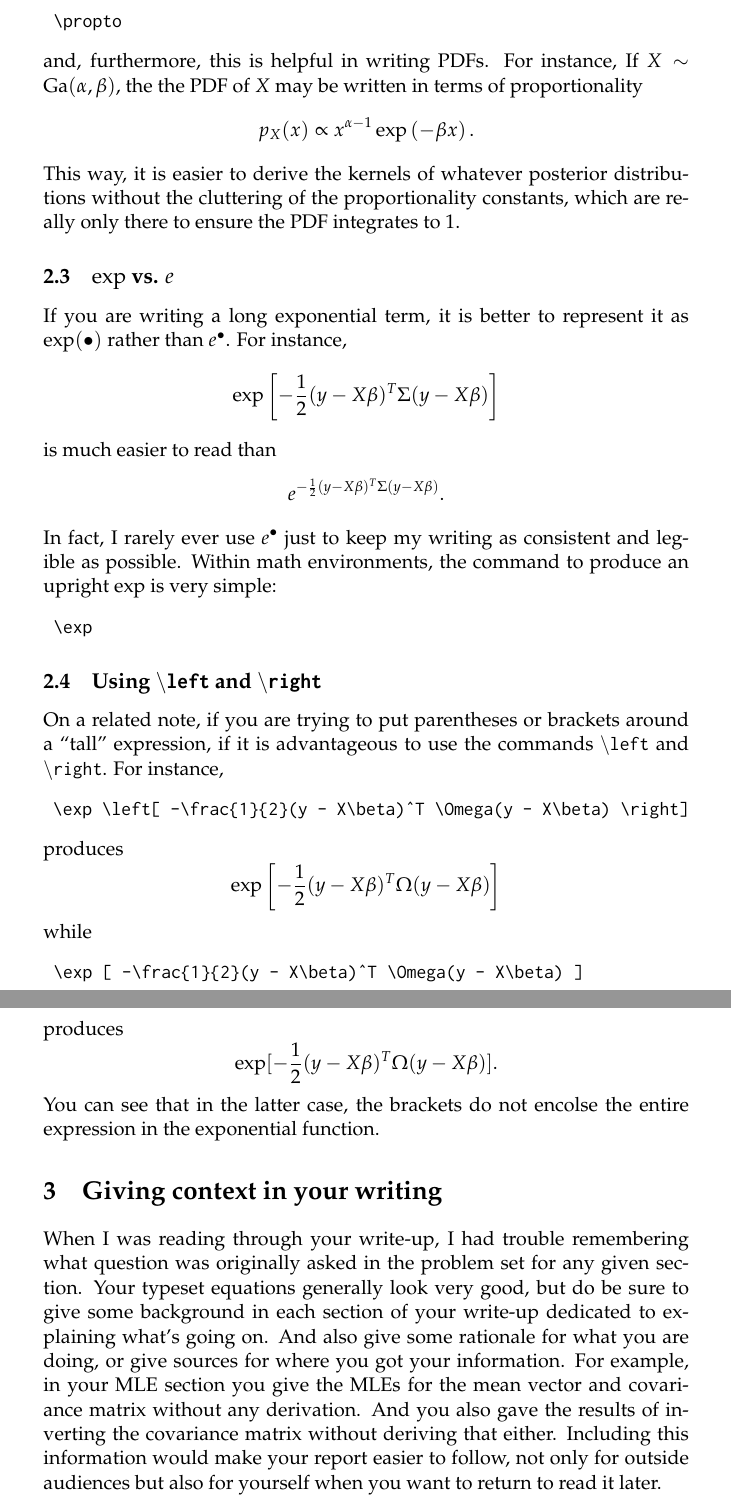
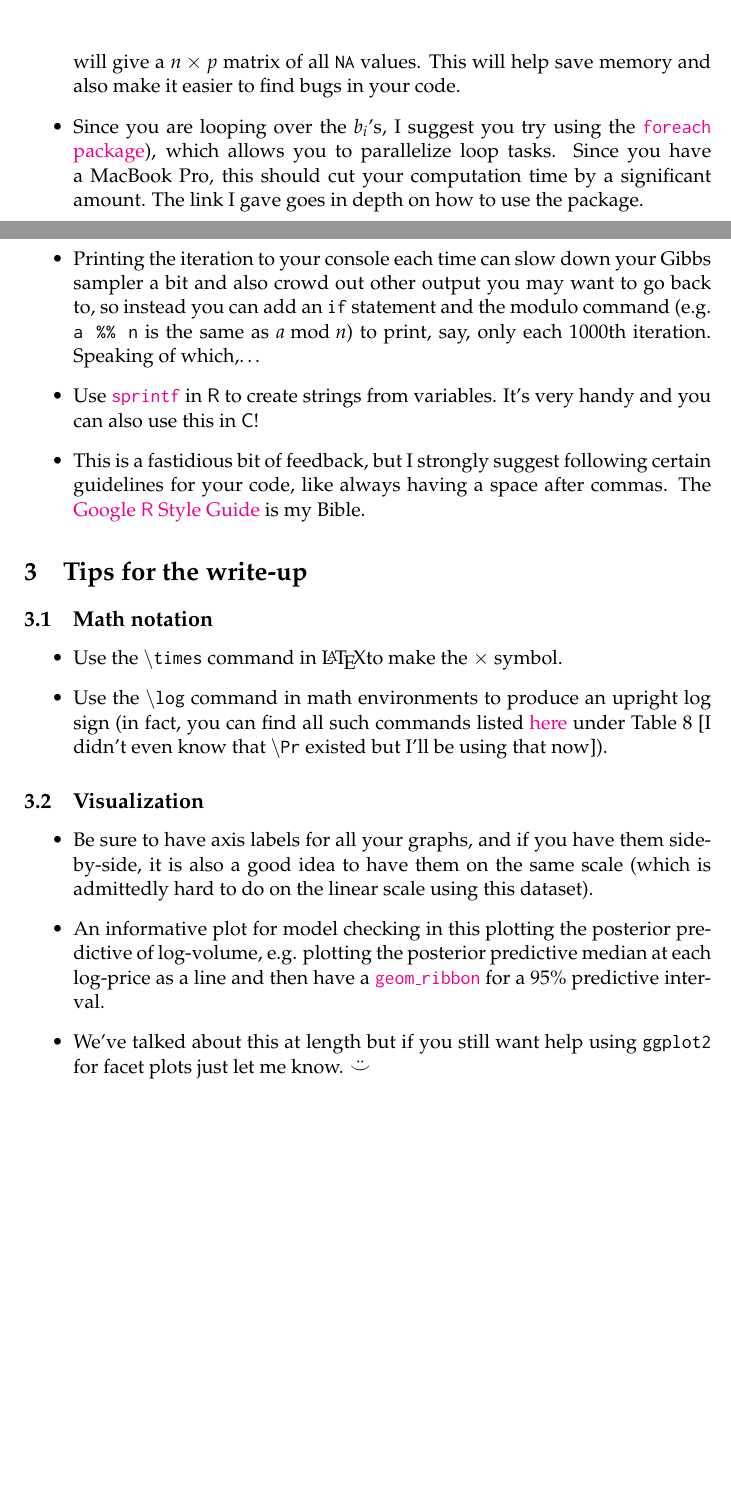
Before and after one commit to spencerwoody/SDS383D, a LaTeX document (PeerReviews/02Jennifer/JenniferReview.tex): two parts of pages 2 and 3 of 4 before the commit and two parts of pages 1 and 2 of 2 after it, joined at a grey line, cut at the place of the change, the shorter picture padded with empty space. Compiled offline with pdfLaTeX.

Commit message:
peer review for jenn

```diff
--- a/PeerReviews/02Jennifer/JenniferReview.tex
+++ b/PeerReviews/02Jennifer/JenniferReview.tex
@@ -7,6 +7,7 @@
 
 \documentclass[11pt]{article}
 
+\usepackage[margin=1.6in]{geometry}
 \usepackage{graphicx}
 \usepackage{amsmath}
 \usepackage{listings}
@@ -39 +41,13 @@ It is best to \emph{not} use the notation $\vec{x}$ to denote a vector because i
+	Also relating to your Gibbs sampler, I suggest you initialize your vectors, matrices, and arrays for storing MCMC samples from the posterior with \texttt{NA} values instead of each element being 0. For example, the command \begin{verbatim}
+			matrix(nrow = n, ncol = p)
+	\end{verbatim} will give a $n \times p$ matrix of all \texttt{NA} values. This will help save memory and also make it easier to find bugs in your code.
+	\item
+	Since you are looping over the $b_i$'s, I suggest you try using the \href{https://cran.r-project.org/web/packages/foreach/vignettes/foreach.pdf}{\texttt{foreach} package}), which allows you to parallelize loop tasks. Since you have a MacBook Pro, this should cut your computation time by a significant amount. The link I gave goes in depth on how to use the package.
+	\item
+	Printing the iteration to your console each time can slow down your Gibbs sampler a bit and also crowd out other output you may want to go back to, so instead you can add an \texttt{if} statement and the modulo command (e.g. \texttt{a \%\% n} is the same as $a \text{ mod } n$) to print, say, only each 1000th iteration. Speaking of which,\ldots
+	\item
+	Use \href{http://www.cookbook-r.com/Strings/Creating_strings_from_variables/}{\texttt{sprintf}} in \textsf{R} to create strings from variables. It's very handy and you can also use this in \textsf{C}!
+	\item
+	This is a fastidious bit of feedback, but I strongly suggest following certain guidelines for your code, like always having a space after commas. The \href{https://google.github.io/styleguide/Rguide.xml}{Google \textsf{R} Style Guide} is my Bible.
+\end{itemize}
 
@@ -52,33 +54,16 @@ While this form is very explicit, it is both convenient and more legible to writ
-where the $\propto$ symbol is produced with the command \begin{verbatim}
-	\propto
-\end{verbatim}
-%
-and, furthermore, this is helpful in writing PDFs. For instance, If $X\sim \text{Ga}(\alpha, \beta)$, the the PDF of $X$ may be written in terms of proportionality
-%
-\begin{align*}
-	p_X(x) &\propto x^{\alpha - 1} \exp \left(-\beta x \right).
-\end{align*}
-%
-This way, it is easier to derive the kernels of whatever posterior distributions without the cluttering of the proportionality constants, which are really only there to ensure the PDF integrates to 1.
+\section{Tips for the write-up}
 
-\subsection{$\exp$ vs. $e$}
+\subsection{Math notation}
 
-If you are writing a long exponential term, it is better to represent it as $\exp(\bullet)$ rather than $e^\bullet$. For instance, $$\exp \left[ -\frac{1}{2}(y - X\beta)^T \Sigma(y - X\beta) \right]$$ is much easier to read than $$ e^{-\frac{1}{2}(y - X\beta)^T \Sigma(y - X\beta)} .$$ In fact, I rarely ever use $e^\bullet$ just to keep my writing as consistent and legible as possible. Within math environments, the command to produce an upright $\exp$ is very simple: \begin{verbatim}
-	\exp
-\end{verbatim}
+\begin{itemize}
+	\item Use the \texttt{\textbackslash times} command in \LaTeX to make the $\times$ symbol.
+	\item Use the \texttt{\textbackslash log} command in math environments to produce an upright $\log$ sign (in fact, you can find all such commands listed \href{http://web.ift.uib.no/Teori/KURS/WRK/TeX/symALL.html}{here} under Table 8 [I didn't even know that \texttt{\textbackslash Pr} existed but I'll be using that now]).
+\end{itemize}
 
-\subsection{Using \texttt{\textbackslash left} and \texttt{\textbackslash right}}
+\subsection{Visualization}
 
-On a related note, if you are trying to put parentheses or brackets around a ``tall'' expression, if it is advantageous to use the commands \texttt{\textbackslash left} and \texttt{\textbackslash right}. For instance, \begin{verbatim}
-	\exp \left[ -\frac{1}{2}(y - X\beta)^T \Omega(y - X\beta) \right]
-\end{verbatim}
-%
-produces $$ \exp \left[ -\frac{1}{2}(y - X\beta)^T \Omega(y - X\beta) \right] $$ while \begin{verbatim}
-	\exp [ -\frac{1}{2}(y - X\beta)^T \Omega(y - X\beta) ]
-\end{verbatim}
-%
-produces $$ \exp [ -\frac{1}{2}(y - X\beta)^T \Omega(y - X\beta) ]. $$ You can see that in the latter case, the brackets do not encolse the entire expression in the exponential function.
-
-\section{Giving context in your writing}
-
-When I was reading through your write-up, I had trouble remembering what question was originally asked in the problem set for any given section. Your typeset equations generally look very good, but do be sure to give some background in each section of your write-up dedicated to explaining what's going on. And also give some rationale for what you are doing, or give sources for where you got your information. For example, in your MLE section you give the MLEs for the mean vector and covariance matrix without any derivation. And you also gave the results of inverting the covariance matrix without deriving that either. Including this information would make your report easier to follow, not only for outside audiences but also for yourself when you want to return to read it later.
+\begin{itemize}
+	\item Be sure to have axis labels for all your graphs, and if you have them side-by-side, it is also a good idea to have them on the same scale (which is admittedly hard to do on the linear scale using this dataset).
+	\item An informative plot for model checking in this plotting the posterior predictive of log-volume, e.g. plotting the posterior predictive median at each log-price as a line and then have a \href{http://ggplot2.tidyverse.org/reference/geom_ribbon.html}{\texttt{geom\_ribbon}} for a 95\% predictive interval.
+	\item We've talked about this at length but if you still want help using \texttt{ggplot2} for facet plots just let me know. $\ddot\smile$
+\end{itemize}
```
Also changed, not shown: Exercises04/Exercises04.tex (+37 -1 lines), Exercises04/Exercises04.pdf, PeerReviews/02Jennifer/JenniferReview.pdf, PeerReviews/02Jennifer/JenniferReview.tex (41 more changed lines), 5 other files.
